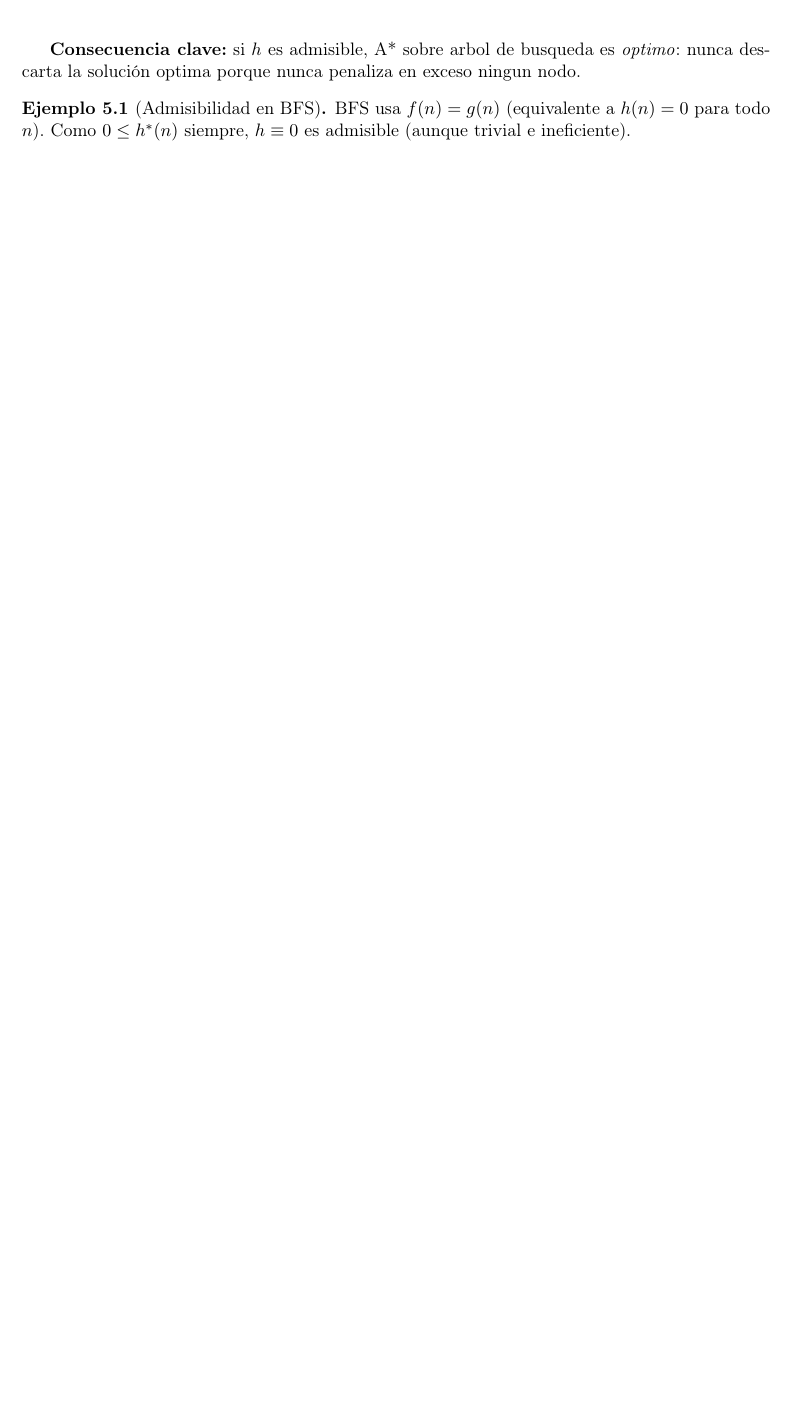
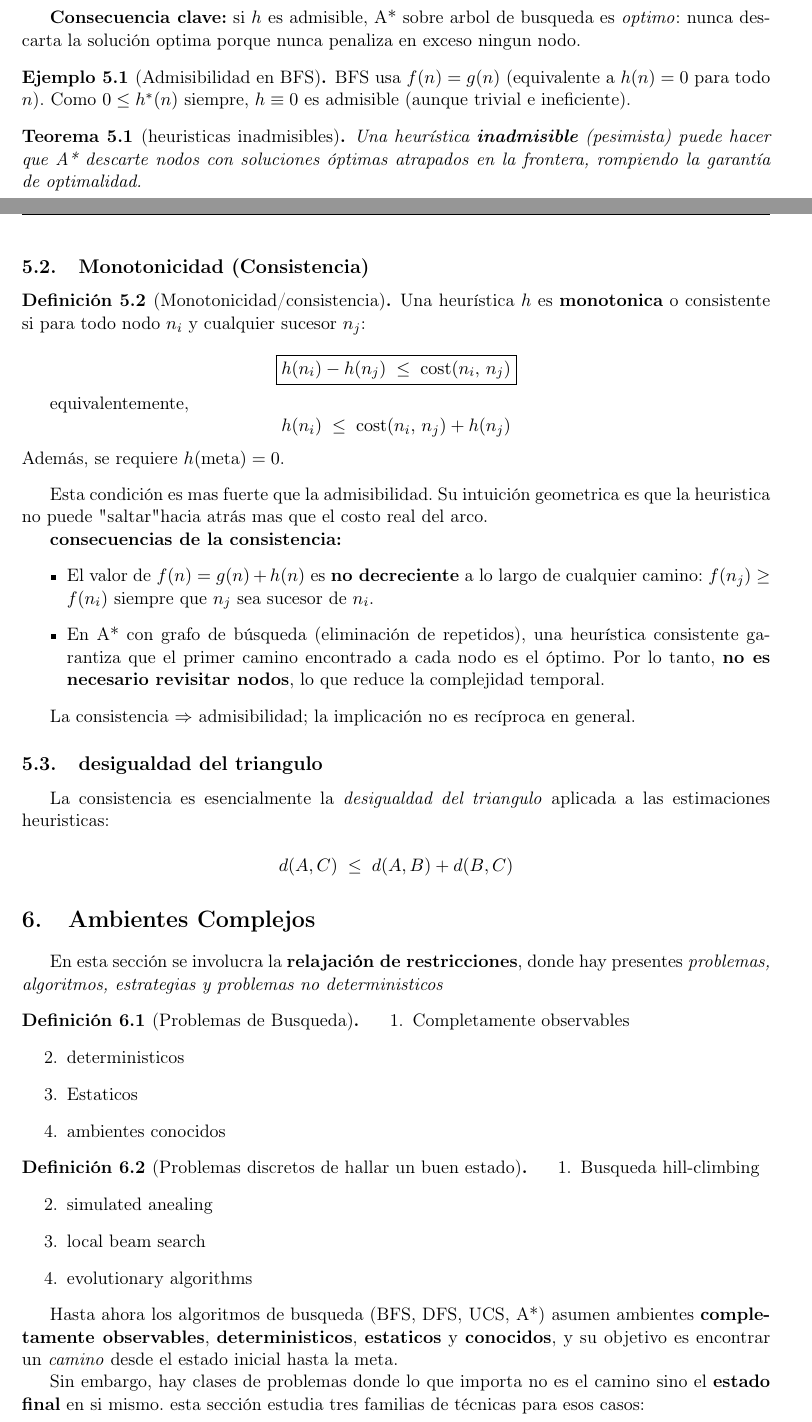
Before and after one commit to Carlixgonzam/Artificial-Intelligence-Notes, a LaTeX document (Week 2/main.tex, which reads Week 2/notasclase1week2.tex, Week 2/notasclase2week2.tex, preamble.sty): part of page 5 of 5 before the commit and two parts of pages 4 and 5 of 6 after it, the two joined at a grey line, cut so that both start at the same text, the shorter picture padded with empty space. Compiled offline with pdfLaTeX.

Commit message:
complex environments

```diff
--- a/Week 2/notasclase1week2.tex
+++ b/Week 2/notasclase1week2.tex
@@ -62,3 +62,46 @@ BFS usa $f(n) = g(n)$ (equivalente a $h(n) = 0$ para todo $n$). Como
 $0 \leq h^*(n)$ siempre, $h \equiv 0$ es admisible (aunque trivial e
 ineficiente).
 \end{example}
+
+\begin{theorem}[heuristicas inadmisibles]
+Una heurística \textbf{inadmisible} (pesimista) puede hacer que A* descarte nodos con soluciones óptimas atrapados en la frontera, rompiendo la garantía de optimalidad.
+\end{theorem}
+
+\subsection{Monotonicidad (Consistencia)}
+\begin{definition}[Monotonicidad/consistencia]
+Una heurística $h$ es \textbf{monotonica} o consistente si para todo nodo $n_i$ y cualquier sucesor $n_j$:
+
+\[
+  \boxed{h(n_i) - h(n_j) \;\leq\; \cost{n_i}{n_j}}
+\]
+
+equivalentemente,
+\[
+  h(n_i) \;\leq\; \cost{n_i}{n_j} + h(n_j)
+\]
+Además, se requiere $h(\text{meta}) = 0$.
+\end{definition}
+
+Esta condición es mas fuerte que la admisibilidad. Su intuición geometrica es que la heuristica no puede "saltar" hacia atrás mas que el costo real del arco.
+
+\textbf{consecuencias de la consistencia:}
+\begin{itemize}
+  \item El valor de $f(n) = g(n) + h(n)$ es \textbf{no decreciente} a lo
+        largo de cualquier camino: $f(n_j) \geq f(n_i)$ siempre que $n_j$
+        sea sucesor de $n_i$.
+  \item En A* con grafo de búsqueda (eliminación de repetidos), una
+        heurística consistente garantiza que el primer camino encontrado a
+        cada nodo es el óptimo. Por lo tanto, \textbf{no es necesario
+        revisitar nodos}, lo que reduce la complejidad temporal.
+\end{itemize}
+
+La consistencia $\Rightarrow$ admisibilidad; la implicación no es recíproca en general.
+
+
+\subsection{desigualdad del triangulo}
+
+La consistencia es esencialmente la \emph{desigualdad del triangulo} aplicada a las estimaciones heuristicas:
+
+\[
+  d(A, C) \;\leq\; d(A, B) + d(B, C)
+\]
--- /dev/null
+++ b/Week 2/notasclase2week2.tex
@@ -0,0 +1,30 @@
+\section{Ambientes Complejos}
+En esta sección se involucra la \textbf{relajación de restricciones}, donde hay presentes \emph{problemas, algoritmos, estrategias y problemas no deterministicos}
+\begin{definition}[Problemas de Busqueda]
+    \begin{enumerate}
+        \item Completamente observables
+        \item deterministicos
+        \item Estaticos
+        \item ambientes conocidos
+    \end{enumerate}
+\end{definition}
+
+
+\begin{definition}[Problemas discretos de hallar un buen estado]
+    \begin{enumerate}
+        \item Busqueda hill-climbing
+        \item simulated anealing
+        \item local beam search
+        \item evolutionary algorithms
+    \end{enumerate}
+\end{definition}
+
+Hasta ahora los algoritmos de busqueda (BFS, DFS, UCS, A*) asumen ambientes \textbf{completamente observables},
+\textbf{deterministicos}, \textbf{estaticos} y \textbf{conocidos}, y su objetivo es encontrar un \emph{camino} desde el estado inicial hasta la meta.
+
+Sin embargo, hay clases de problemas donde lo que importa no es el camino sino el \textbf{estado final} en si mismo. esta sección
+estudia tres familias de técnicas para esos casos:
+\begin{enumerate}
+    \item \textbf{Busqueda local en espacios discretos:} Hill-climbing, simulated annealing, local beam search y algortimos evolutivos.
+    \item \textbf{Busqueda local en espacios continuos:} discretización, gradiente empirico, newton-raphson y programacion lineal
+    \item \textbf{Busqueda con acciones no deterministas:} arboles AND-OR y planes condicionales
--- a/preamble.sty
+++ b/preamble.sty
@@ -11,6 +11,7 @@
 
 % Algorithms & pseudocode
 \usepackage{algorithm}
+\usepackage{algorithmic}
 \usepackage{algpseudocode}
 
 % Figures & tables
@@ -89,3 +90,9 @@
 \newcommand{\bigO}[1]{\mathcal{O}(#1)}
 
 \newcommand{\hstar}[1]{h^*(#1)}
+\newcommand{\cost}[2]{\mathrm{cost}(#1,\,#2)}
+
+\usepackage{tikz}
+\definecolor{uniandes}{RGB}{0,51,102}      % azul Uniandes
+\definecolor{acento}{RGB}{200,16,46}       % rojo acento
+\definecolor{grisclaro}{RGB}{245,245,245}
```
Also changed, not shown: Week 2/clase2_busqueda_ambientes_complejos.tex (+0 -15 lines), Week 2/main.tex (+1 -0 lines), Week 1/main.pdf, Week 2/main.pdf, Week 2/notasclase2week2.tex (28 more changed lines).
